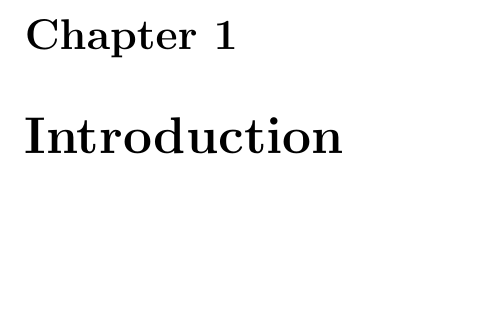
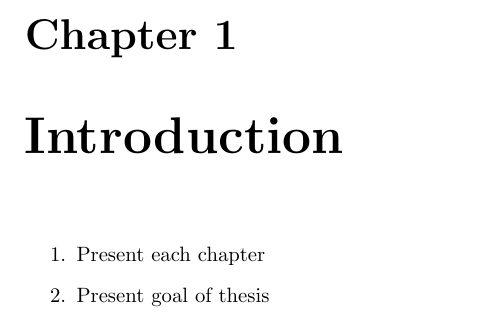
Before and after one commit to kulla/moivre_laplace_theorem, a LaTeX thesis (moivre_laplace_theorem.tex, which reads introduction.tex): part of page 7 of 47, cut so that both start at the same text, the shorter picture padded with empty space. Compiled offline with pdfLaTeX.

Commit message:
add todos for introduction chapter

```diff
--- a/introduction.tex
+++ b/introduction.tex
@@ -1 +1,6 @@
 \chapter{Introduction}
+
+\begin{enumerate}
+  \item Present each chapter
+  \item Present goal of thesis
+\end{enumerate}
```
